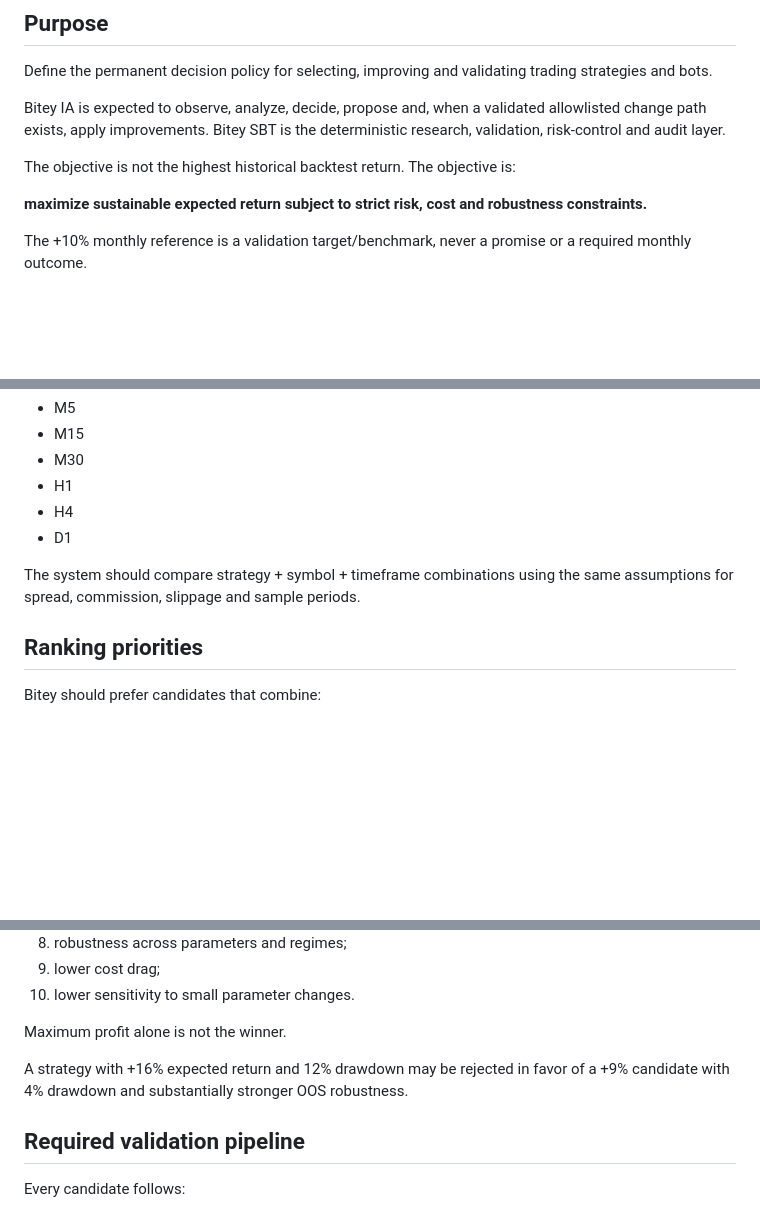
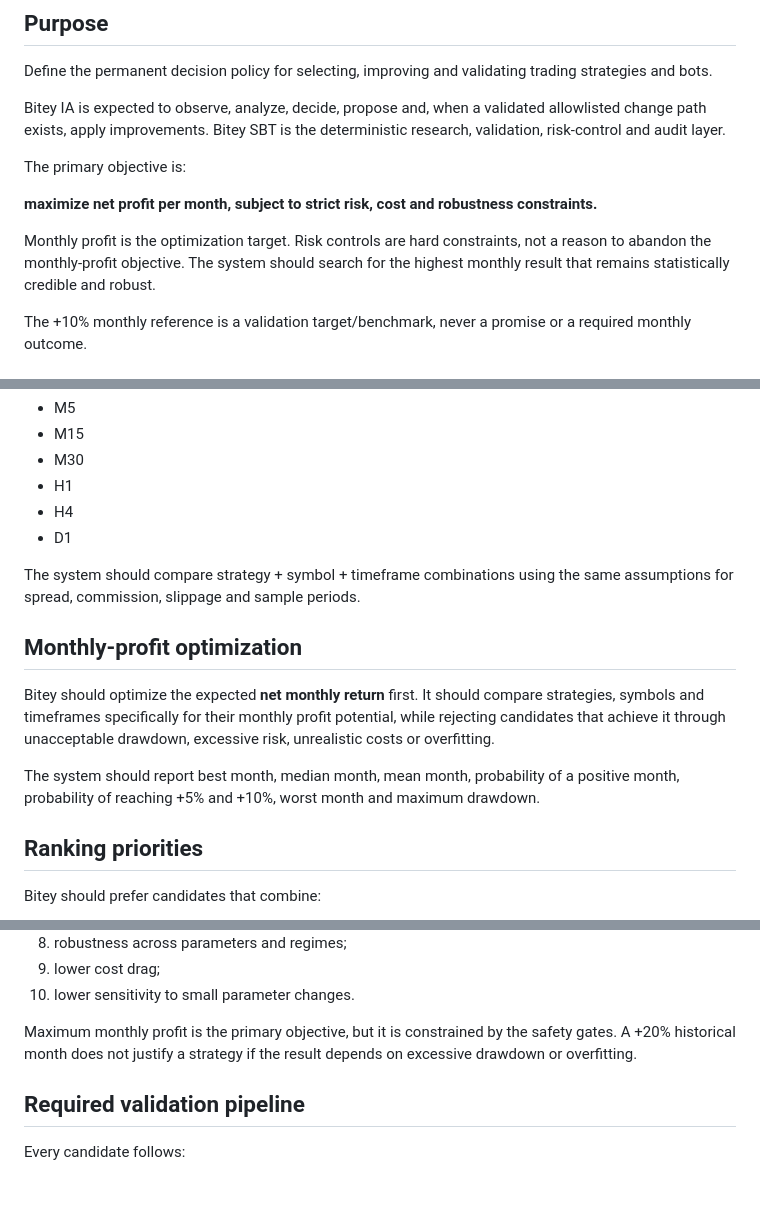
Before and after one commit to raylerr481/bitey-system-bots-trading, a Markdown page: docs/STRATEGY_AND_BOT_EVOLUTION_PLAN.md, 3 parts joined by grey strips. Drawn GitHub-style; blank space fills up the shorter version.

Commit message:
docs: set maximum monthly profit as primary optimization objective

```diff
--- a/docs/STRATEGY_AND_BOT_EVOLUTION_PLAN.md
+++ b/docs/STRATEGY_AND_BOT_EVOLUTION_PLAN.md
@@ -9,10 +9,13 @@ Bitey IA is expected to observe, analyze, decide, propose and, when a validated
 allowlisted change path exists, apply improvements. Bitey SBT is the
 deterministic research, validation, risk-control and audit layer.
 
-The objective is not the highest historical backtest return. The objective is:
+The primary objective is:
 
-**maximize sustainable expected return subject to strict risk, cost and
-robustness constraints.**
+**maximize net profit per month, subject to strict risk, cost and robustness constraints.**
+
+Monthly profit is the optimization target. Risk controls are hard constraints,
+not a reason to abandon the monthly-profit objective. The system should search
+for the highest monthly result that remains statistically credible and robust.
 
 The +10% monthly reference is a validation target/benchmark, never a promise
 or a required monthly outcome.
@@ -34,6 +37,17 @@ Candidate timeframes:
 The system should compare strategy + symbol + timeframe combinations using the
 same assumptions for spread, commission, slippage and sample periods.
 
+## Monthly-profit optimization
+
+Bitey should optimize the expected **net monthly return** first. It should
+compare strategies, symbols and timeframes specifically for their monthly
+profit potential, while rejecting candidates that achieve it through
+unacceptable drawdown, excessive risk, unrealistic costs or overfitting.
+
+The system should report best month, median month, mean month, probability of
+a positive month, probability of reaching +5% and +10%, worst month and
+maximum drawdown.
+
 ## Ranking priorities
 
 Bitey should prefer candidates that combine:
@@ -49,11 +63,9 @@ Bitey should prefer candidates that combine:
 9. lower cost drag;
 10. lower sensitivity to small parameter changes.
 
-Maximum profit alone is not the winner.
-
-A strategy with +16% expected return and 12% drawdown may be rejected in
-favor of a +9% candidate with 4% drawdown and substantially stronger OOS
-robustness.
+Maximum monthly profit is the primary objective, but it is constrained by
+the safety gates. A +20% historical month does not justify a strategy if the
+result depends on excessive drawdown or overfitting.
 
 ## Required validation pipeline
 
```
